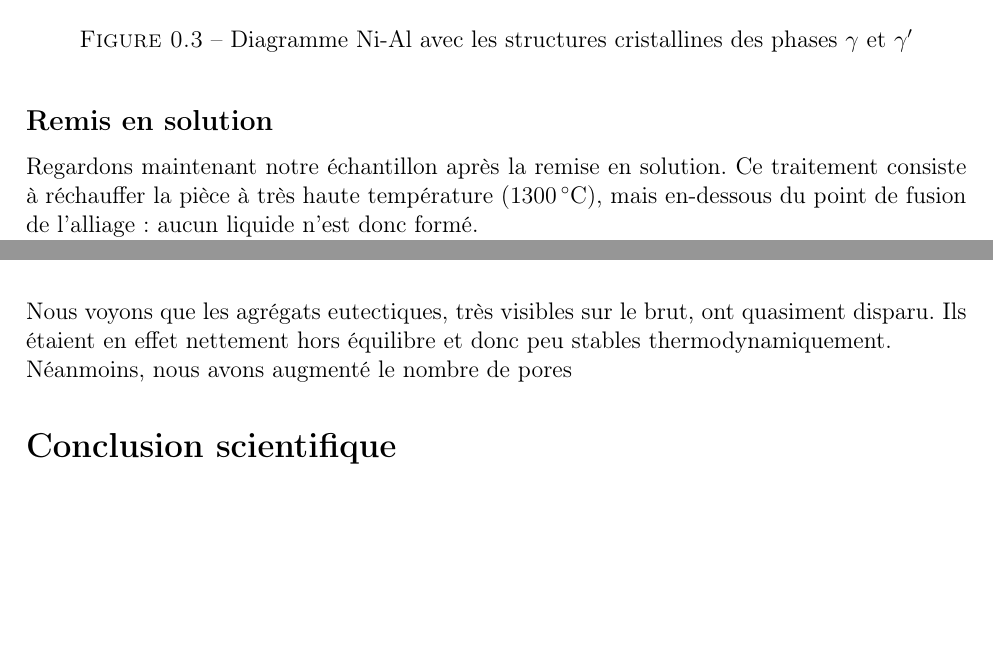
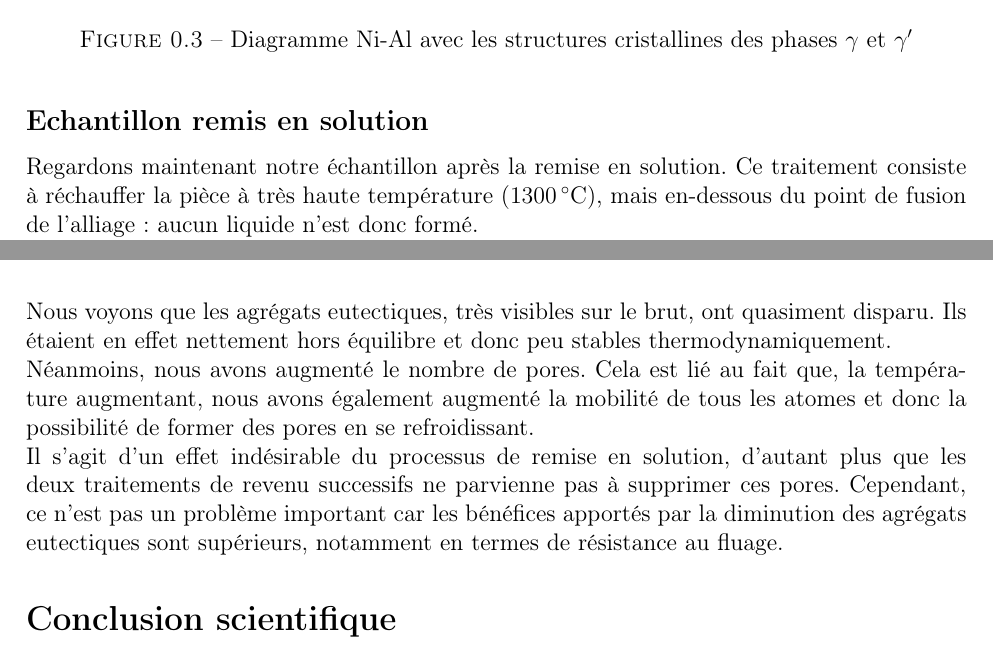
Before and after one commit to LouisJustinTALLOT/MPI-TP4-Fu-Meddeb-Tallot, a LaTeX book (rapport-MPI-TP4-Fu-Meddeb-Tallot.tex, which reads sections/resultats_obtenus.tex): two parts of pages 9 and 10 of 11, joined at a grey line, cut so that both start at the same text, the shorter picture padded with empty space. Compiled offline with pdfLaTeX.

Commit message:
pores res

```diff
--- a/sections/resultats_obtenus.tex
+++ b/sections/resultats_obtenus.tex
@@ -97,7 +97,7 @@ apparaît ; ce nombre varie en fonction de la vitesse de refroidissement
 de la pièce.
 
 
-\subsection*{Remis en solution}
+\subsection*{Echantillon remis en solution}
 
 Regardons maintenant notre échantillon après la remise en solution.
 Ce traitement consiste à réchauffer la pièce à très haute température (\SI{1300}{\celsius}),
@@ -121,4 +121,11 @@ Observons donc notre échantillon ayant subit une étape de remise en solution a
 Nous voyons que les agrégats eutectiques, très visibles sur le brut, ont quasiment disparu.
 Ils étaient en effet nettement hors équilibre et donc peu stables thermodynamiquement.
 
-Néanmoins, nous avons augmenté le nombre de pores
+Néanmoins, nous avons augmenté le nombre de pores. Cela est lié au fait que, la température
+augmentant, nous avons également augmenté la mobilité de tous les atomes et donc la possibilité
+de former des pores en se refroidissant.
+
+Il s'agit d'un effet indésirable du processus de remise en solution, d'autant plus que
+les deux traitements de revenu successifs ne parvienne pas à supprimer ces pores.
+Cependant, ce n'est pas un problème important car les bénéfices apportés par la diminution des
+agrégats eutectiques sont supérieurs, notamment en termes de résistance au fluage.
```
Also changed, not shown: sections/resultats_obtenus.tex (2 more changed lines).
